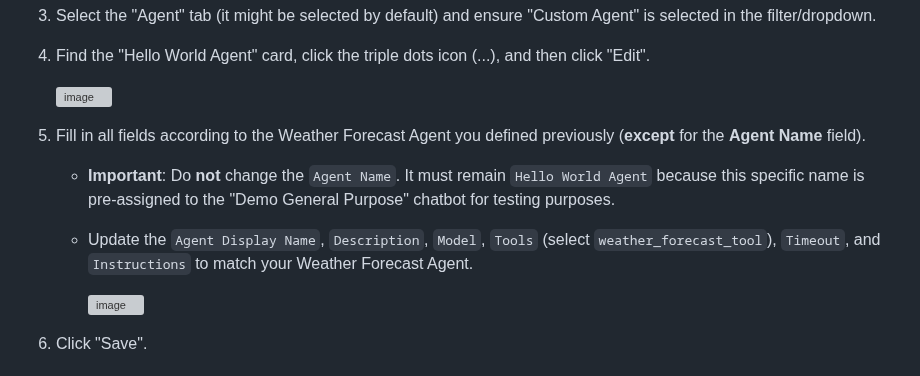
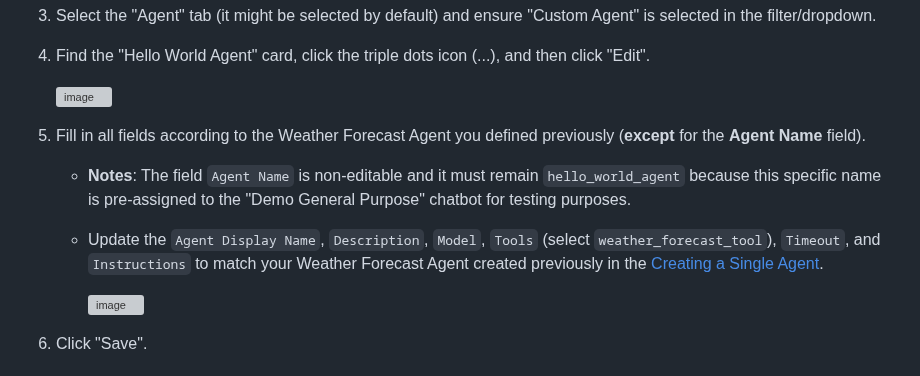
Before and after one commit to GDP-ADMIN/gen-ai-examples, a Markdown page: examples/custom-tool-and-agent/README.md, the part around the change. Drawn GitHub-style; grey boxes are pictures that could not be loaded.

Commit message:
update configure test agent section

```diff
--- a/examples/custom-tool-and-agent/README.md
+++ b/examples/custom-tool-and-agent/README.md
@@ -232,8 +232,8 @@ Since direct deployment/assignment of newly created custom agents to chatbots in
    <img width="960" alt="image" src="https://github.com/user-attachments/assets/c3d1b895-dd1b-47d2-b135-b1f4d47ff662" />
 
 5. Fill in all fields according to the Weather Forecast Agent you defined previously (**except** for the **Agent Name** field).
-   *   **Important**: Do **not** change the `Agent Name`. It must remain `Hello World Agent` because this specific name is pre-assigned to the "Demo General Purpose" chatbot for testing purposes.
-   *   Update the `Agent Display Name`, `Description`, `Model`, `Tools` (select `weather_forecast_tool`), `Timeout`, and `Instructions` to match your Weather Forecast Agent.
+   *   **Notes**: The field `Agent Name` is non-editable and it must remain `hello_world_agent` because this specific name is pre-assigned to the "Demo General Purpose" chatbot for testing purposes.
+   *   Update the `Agent Display Name`, `Description`, `Model`, `Tools` (select `weather_forecast_tool`), `Timeout`, and `Instructions` to match your Weather Forecast Agent created previously in the [Creating a Single Agent](#creating-a-single-agent).
 
          <img width="960" alt="image" src="https://github.com/user-attachments/assets/4e294958-7024-48d9-8ad2-b4a87afadad1" />
 
```
